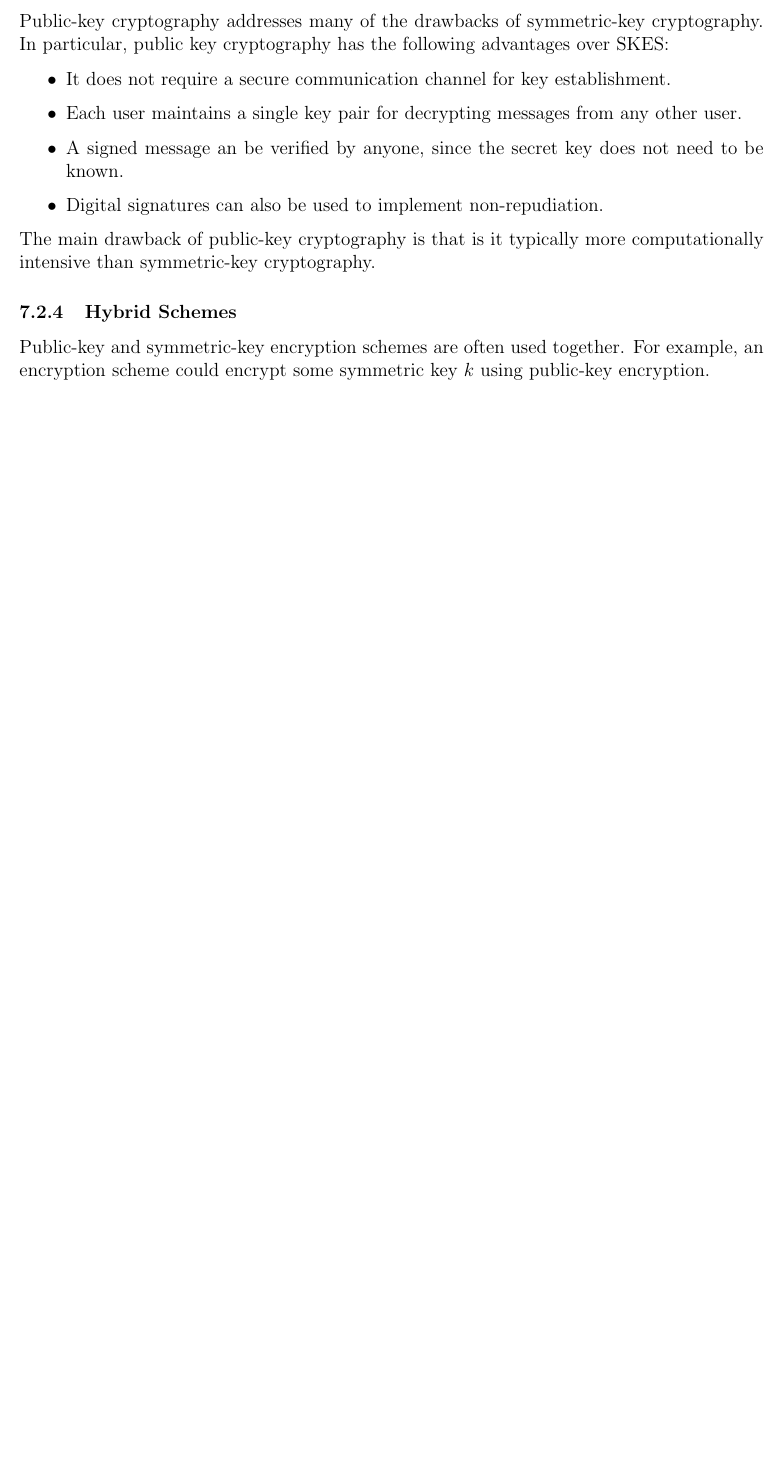
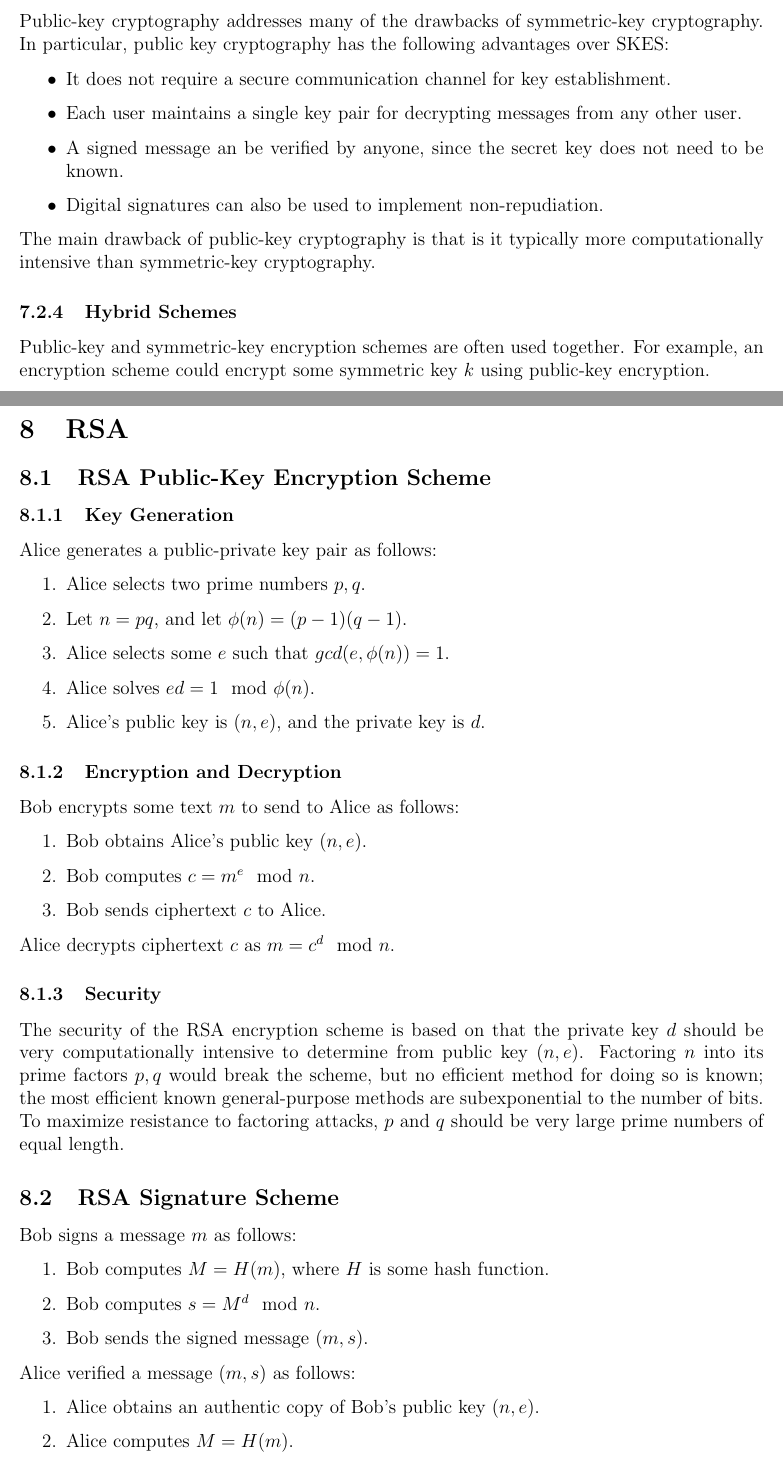
Before and after one commit to m-socha/CO-487-Notes, a LaTeX document (notes.tex): part of page 20 of 20 before the commit and two parts of pages 20 and 21 of 22 after it, the two joined at a grey line, cut so that both start at the same text, the shorter picture padded with empty space. Compiled offline with pdfLaTeX.

Commit message:
Add RSA section.

```diff
--- a/notes.tex
+++ b/notes.tex
@@ -2,6 +2,7 @@
 \usepackage[margin=1in]{geometry}
 \usepackage{parskip}
 \usepackage{float}
+\usepackage{amsmath}
 
 \let\stdsection\section
 \renewcommand\section{\clearpage\stdsection}
@@ -588,3 +589,48 @@
         Public-key and symmetric-key encryption schemes are often used together. For example, an encryption scheme
         could encrypt some symmetric key $k$ using public-key encryption.
 
+  \section{RSA}
+
+    \subsection{RSA Public-Key Encryption Scheme}
+
+      \subsubsection{Key Generation}
+        Alice generates a public-private key pair as follows:
+        \begin{enumerate}
+          \item Alice selects two prime numbers $p, q$.
+          \item Let $n = pq$, and let $\phi(n) = (p - 1)(q - 1)$.
+          \item Alice selects some $e$ such that $gcd(e, \phi(n)) = 1$.
+          \item Alice solves $ed = 1 \mod \phi(n)$.
+          \item Alice's public key is $(n, e)$, and the private key is $d$.
+        \end{enumerate}
+
+      \subsubsection{Encryption and Decryption}
+        Bob encrypts some text $m$ to send to Alice as follows:
+        \begin{enumerate}
+          \item Bob obtains Alice's public key $(n, e)$.
+          \item Bob computes $c = m^e \mod n$.
+          \item Bob sends ciphertext $c$ to Alice.
+        \end{enumerate}
+
+        Alice decrypts ciphertext $c$ as $m = c^d \mod n$.
+
+      \subsubsection{Security}
+        The security of the RSA encryption scheme is based on that the private key $d$ should be
+        very computationally intensive to determine from public key $(n, e)$. Factoring $n$ into
+        its prime factors $p, q$ would break the scheme, but no efficient method for doing
+        so is known; the most efficient known general-purpose methods are subexponential to
+        the number of bits. To maximize resistance to factoring attacks, $p$ and $q$ should
+        be very large prime numbers of equal length.
+
+    \subsection{RSA Signature Scheme}
+      Bob signs a message $m$ as follows:
+      \begin{enumerate}
+        \item Bob computes $M = H(m)$, where $H$ is some hash function.
+        \item Bob computes $s = M^d \mod n$.
+        \item Bob sends the signed message $(m, s)$.
+      \end{enumerate}
+
+      Alice verified a message $(m, s)$ as follows:
+      \begin{enumerate}
+        \item Alice obtains an authentic copy of Bob's public key $(n,e)$.
+        \item Alice computes $M = H(m)$.
+        \item Alice computes $M' = s^e \mod n$.
```
Also changed, not shown: notes.pdf, notes.tex (17 more changed lines).
